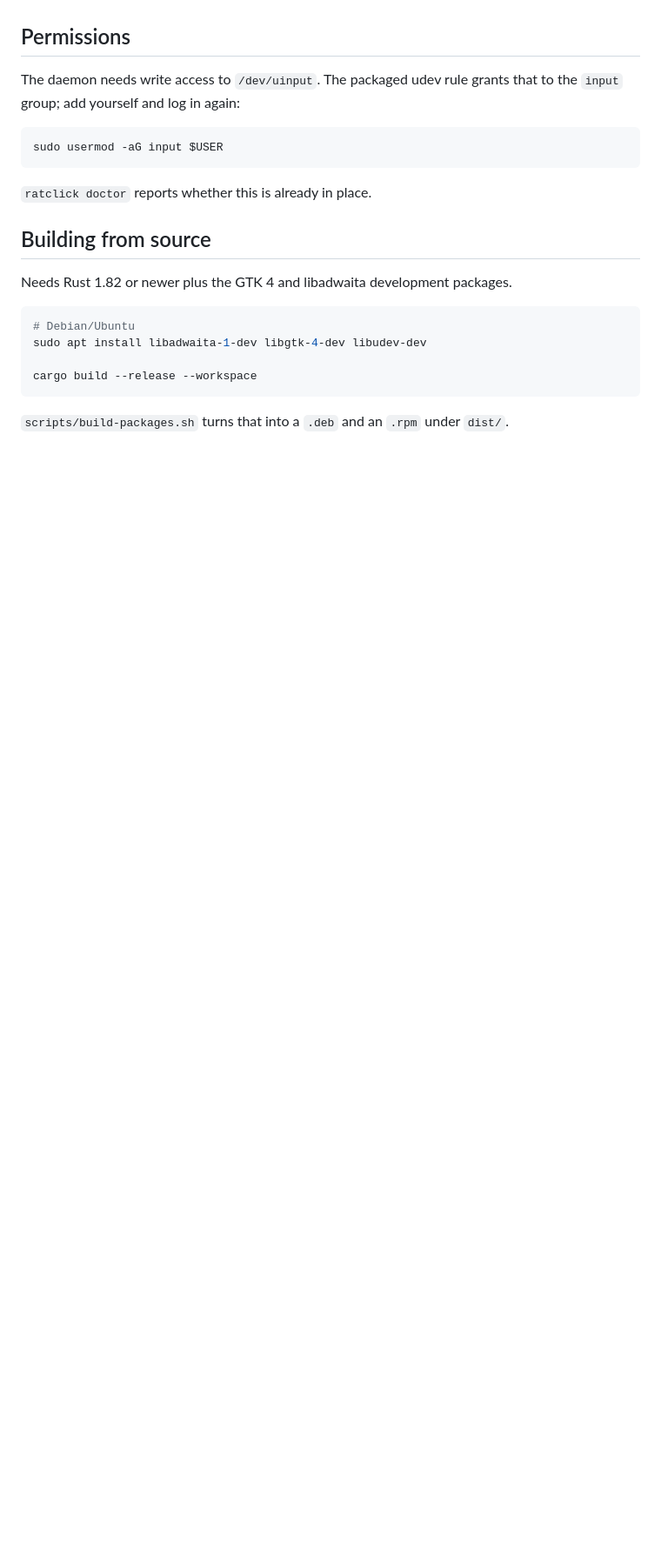
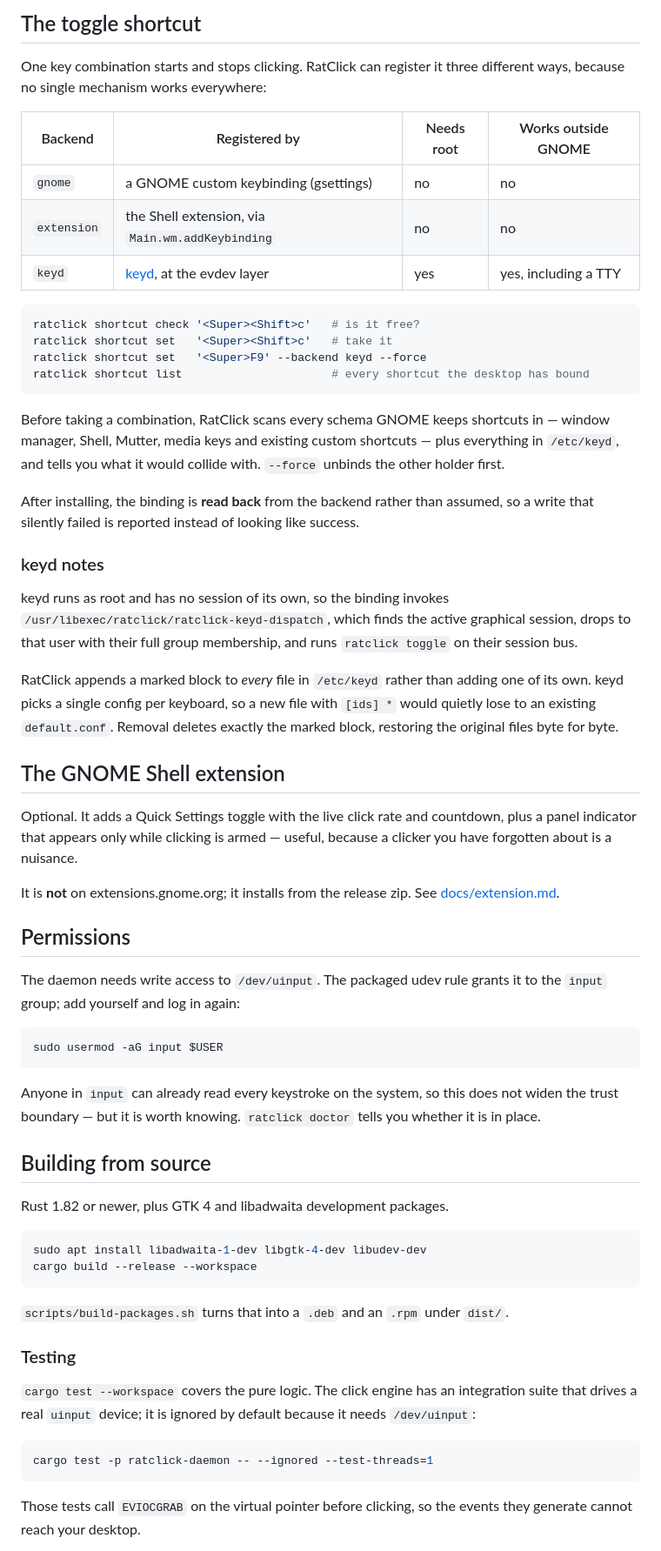
Before and after one commit to dixonSolutions/ratclick, a Markdown page: README.md, the part around one of its changes. Shown at 87% size. Drawn GitHub-style; blank space fills up the shorter version.

````diff
--- a/README.md
+++ b/README.md
@@ -39,25 +61,86 @@ window. `man 1 ratclick` documents every subcommand.
+## The toggle shortcut
+
+One key combination starts and stops clicking. RatClick can register it three
+different ways, because no single mechanism works everywhere:
+
+| Backend | Registered by | Needs root | Works outside GNOME |
+| --- | --- | --- | --- |
+| `gnome` | a GNOME custom keybinding (gsettings) | no | no |
+| `extension` | the Shell extension, via `Main.wm.addKeybinding` | no | no |
+| `keyd` | [keyd](https://github.com/rvaiya/keyd), at the evdev layer | yes | yes, including a TTY |
+
+```bash
+ratclick shortcut check '<Super><Shift>c'   # is it free?
+ratclick shortcut set   '<Super><Shift>c'   # take it
+ratclick shortcut set   '<Super>F9' --backend keyd --force
+ratclick shortcut list                      # every shortcut the desktop has bound
+```
+
+Before taking a combination, RatClick scans every schema GNOME keeps shortcuts
+in — window manager, Shell, Mutter, media keys and existing custom shortcuts —
+plus everything in `/etc/keyd`, and tells you what it would collide with.
+`--force` unbinds the other holder first.
+
+After installing, the binding is **read back** from the backend rather than
+assumed, so a write that silently failed is reported instead of looking like
+success.
+
+### keyd notes
+
+keyd runs as root and has no session of its own, so the binding invokes
+`/usr/libexec/ratclick/ratclick-keyd-dispatch`, which finds the active graphical
+session, drops to that user with their full group membership, and runs
+`ratclick toggle` on their session bus.
+
+RatClick appends a marked block to *every* file in `/etc/keyd` rather than
+adding one of its own. keyd picks a single config per keyboard, so a new file
+with `[ids] *` would quietly lose to an existing `default.conf`. Removal deletes
+exactly the marked block, restoring the original files byte for byte.
+
+## The GNOME Shell extension
+
+Optional. It adds a Quick Settings toggle with the live click rate and
+countdown, plus a panel indicator that appears only while clicking is armed —
+useful, because a clicker you have forgotten about is a nuisance.
+
+It is **not** on extensions.gnome.org; it installs from the release zip. See
+[docs/extension.md](docs/extension.md).
 
 ## Permissions
 
-The daemon needs write access to `/dev/uinput`. The packaged udev rule grants
-that to the `input` group; add yourself and log in again:
+The daemon needs write access to `/dev/uinput`. The packaged udev rule grants it
+to the `input` group; add yourself and log in again:
 
 ```bash
 sudo usermod -aG input $USER
 ```
 
-`ratclick doctor` reports whether this is already in place.
+Anyone in `input` can already read every keystroke on the system, so this does
+not widen the trust boundary — but it is worth knowing. `ratclick doctor` tells
+you whether it is in place.
 
 ## Building from source
 
-Needs Rust 1.82 or newer plus the GTK 4 and libadwaita development packages.
+Rust 1.82 or newer, plus GTK 4 and libadwaita development packages.
 
 ```bash
-# Debian/Ubuntu
 sudo apt install libadwaita-1-dev libgtk-4-dev libudev-dev
-
 cargo build --release --workspace
 ```
 
 `scripts/build-packages.sh` turns that into a `.deb` and an `.rpm` under
 `dist/`.
+
+### Testing
+
+`cargo test --workspace` covers the pure logic. The click engine has an
+integration suite that drives a real `uinput` device; it is ignored by default
+because it needs `/dev/uinput`:
+
+```bash
+cargo test -p ratclick-daemon -- --ignored --test-threads=1
+```
+
+Those tests call `EVIOCGRAB` on the virtual pointer before clicking, so the
+events they generate cannot reach your desktop.
+
````
Also changed, not shown: other parts of README.md (+61 -23 lines), docs/screenshots/main-window.png (added), docs/screenshots/shortcut-capture.png (added), docs/screenshots/wizard-run-length.png (added).
